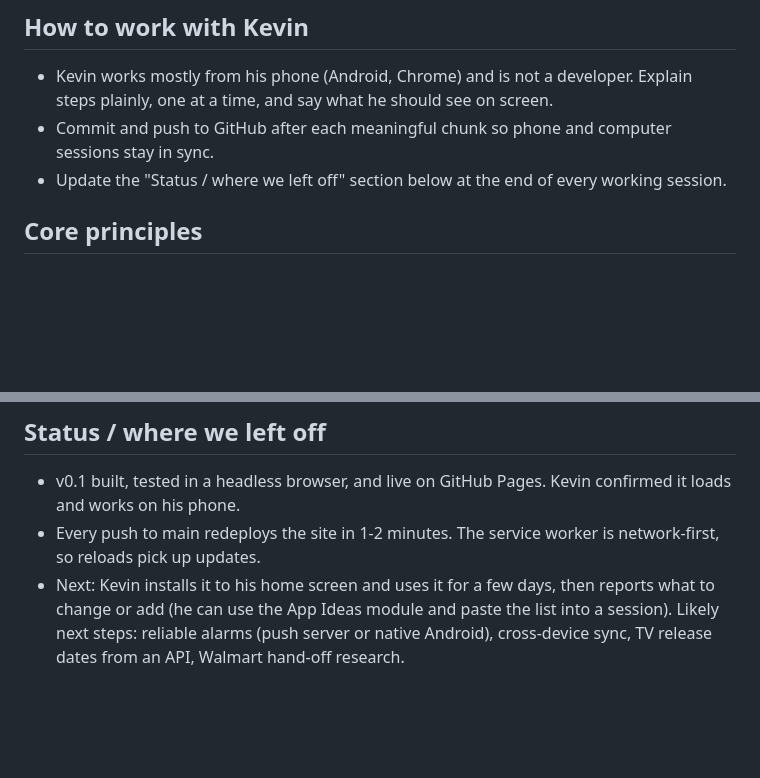
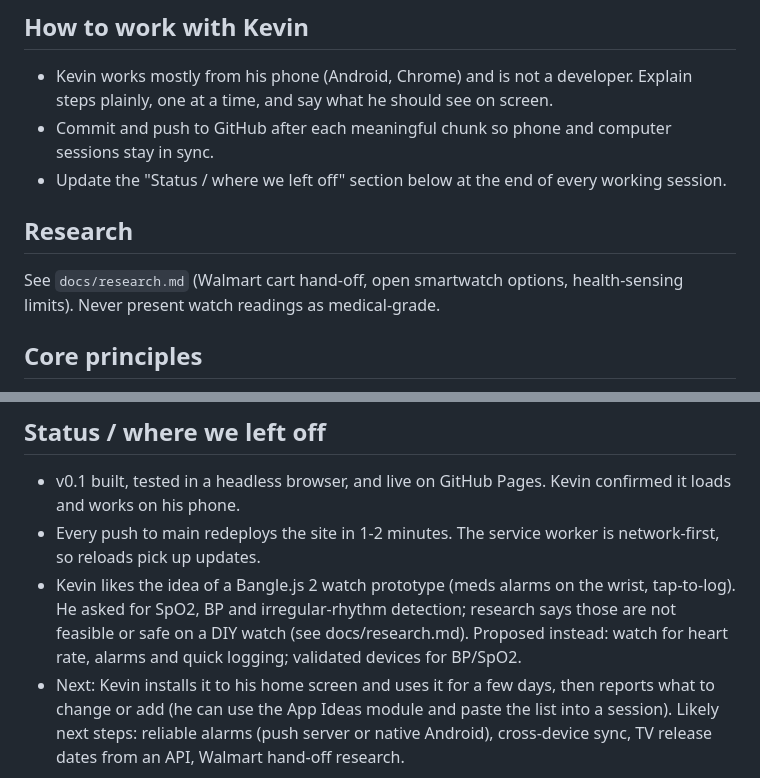
Before and after one commit to kevinwsmg-bit/Mylife-app, a Markdown page: CLAUDE.md, 2 parts joined by grey strips. Drawn GitHub-style; blank space fills up the shorter version.

Commit message:
Add research notes on Walmart cart and open smartwatches
Co-Authored-By: Claude Sonnet 5.5 <noreply@anthropic.com>
Claude-Session: https://claude.ai/code/session_019WjUd6nqmuMhpanBLbujro

```diff
--- a/CLAUDE.md
+++ b/CLAUDE.md
@@ -9,6 +9,9 @@ log, a tracker, and eventually a replacement for many single-purpose phone apps.
   one at a time, and say what he should see on screen.
 - Commit and push to GitHub after each meaningful chunk so phone and computer sessions stay in sync.
 - Update the "Status / where we left off" section below at the end of every working session.
+
+## Research
+See `docs/research.md` (Walmart cart hand-off, open smartwatch options, health-sensing limits). Never present watch readings as medical-grade.
 
 ## Core principles
 1. **Modular.** Each feature is a self-contained module (Meds, Blood Pressure, Groceries, TV, ...).
@@ -63,6 +66,8 @@ See `docs/modules.md` for the full brainstorm. Priority order Kevin described:
 ## Status / where we left off
 - v0.1 built, tested in a headless browser, and live on GitHub Pages. Kevin confirmed it loads and works on his phone.
 - Every push to main redeploys the site in 1-2 minutes. The service worker is network-first, so reloads pick up updates.
+- Kevin likes the idea of a Bangle.js 2 watch prototype (meds alarms on the wrist, tap-to-log). He asked for SpO2, BP and irregular-rhythm detection; research says
+  those are not feasible or safe on a DIY watch (see docs/research.md). Proposed instead: watch for heart rate, alarms and quick logging; validated devices for BP/SpO2.
 - Next: Kevin installs it to his home screen and uses it for a few days, then reports what to change or add
   (he can use the App Ideas module and paste the list into a session). Likely next steps: reliable alarms
   (push server or native Android), cross-device sync, TV release dates from an API, Walmart hand-off research.
```
Also changed, not shown: docs/research.md (added, +38 -0 lines).
